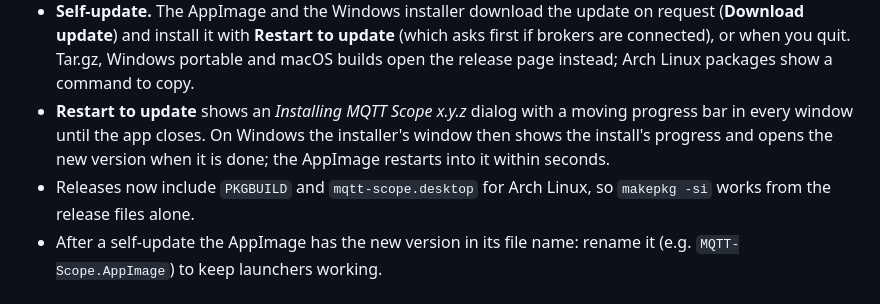
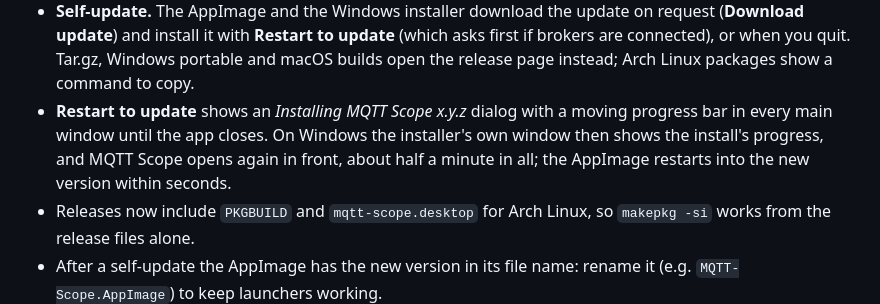
Before and after one commit to ToRexZ/mqtt-scope, a Markdown page: CHANGELOG.md, the part around the change. Rendered like a GitHub page.

```diff
--- a/CHANGELOG.md
+++ b/CHANGELOG.md
@@ -23,9 +23,10 @@ All notable changes to MQTT Scope. The format follows
   Windows portable and macOS builds open the release page instead; Arch Linux
   packages show a command to copy.
 - **Restart to update** shows an *Installing MQTT Scope x.y.z* dialog with a
-  moving progress bar in every window until the app closes. On Windows the
-  installer's window then shows the install's progress and opens the new
-  version when it is done; the AppImage restarts into it within seconds.
+  moving progress bar in every main window until the app closes. On Windows
+  the installer's own window then shows the install's progress, and MQTT
+  Scope opens again in front, about half a minute in all; the AppImage
+  restarts into the new version within seconds.
 - Releases now include `PKGBUILD` and `mqtt-scope.desktop` for Arch Linux, so
   `makepkg -si` works from the release files alone.
 - After a self-update the AppImage has the new version in its file name:
```
Also changed, not shown: README.md (+16 -10 lines), 1 other file.
